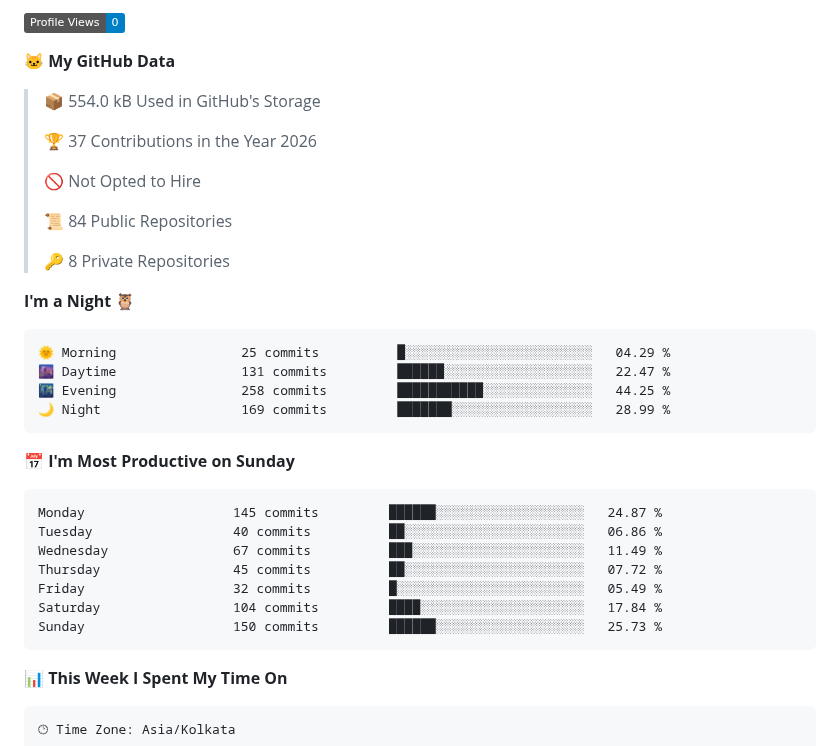
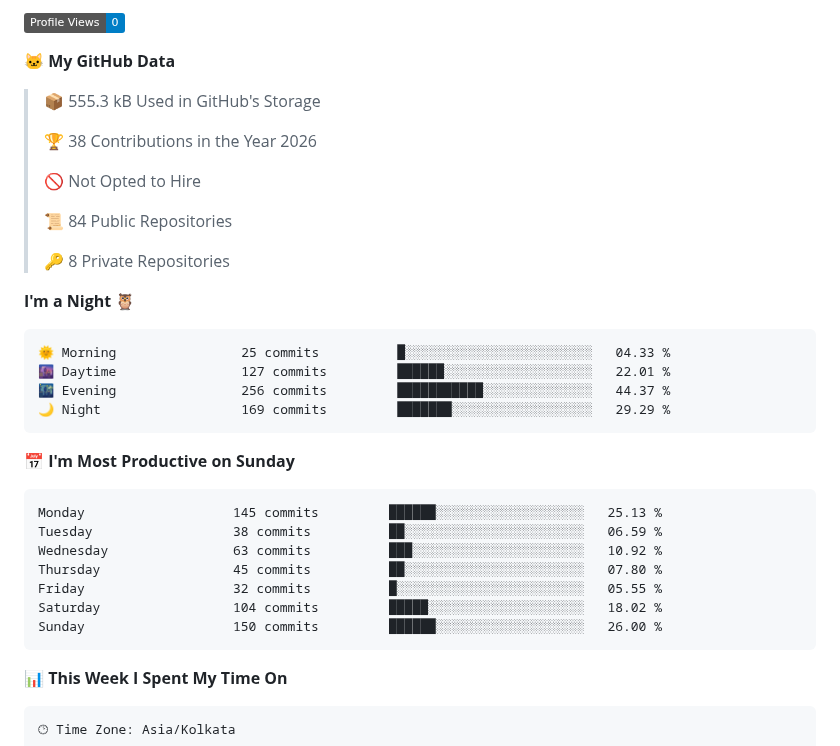
Before and after one commit to pkalyankumar1010/pkalyankumar1010, a Markdown page: README.md, the part around one of its changes. Rendered like a GitHub page; badges without logos.

Commit message:
Updated with Dev Metrics

````diff
--- a/README.md
+++ b/README.md
@@ -82,9 +82,9 @@ const Kalyan = {
 
 **🐱 My GitHub Data**
 
-> 📦 554.0 kB Used in GitHub's Storage
+> 📦 555.3 kB Used in GitHub's Storage
  >
-> 🏆 37 Contributions in the Year 2026
+> 🏆 38 Contributions in the Year 2026
  >
 > 🚫 Not Opted to Hire
  >
@@ -95,21 +95,21 @@ const Kalyan = {
 **I'm a Night 🦉**
 
 ```text
-🌞 Morning                25 commits          █░░░░░░░░░░░░░░░░░░░░░░░░   04.29 %
-🌆 Daytime                131 commits         ██████░░░░░░░░░░░░░░░░░░░   22.47 %
-🌃 Evening                258 commits         ███████████░░░░░░░░░░░░░░   44.25 %
-🌙 Night                  169 commits         ███████░░░░░░░░░░░░░░░░░░   28.99 %
+🌞 Morning                25 commits          █░░░░░░░░░░░░░░░░░░░░░░░░   04.33 %
+🌆 Daytime                127 commits         ██████░░░░░░░░░░░░░░░░░░░   22.01 %
+🌃 Evening                256 commits         ███████████░░░░░░░░░░░░░░   44.37 %
+🌙 Night                  169 commits         ███████░░░░░░░░░░░░░░░░░░   29.29 %
 ```
 📅 **I'm Most Productive on Sunday**
 
 ```text
-Monday                   145 commits         ██████░░░░░░░░░░░░░░░░░░░   24.87 %
-Tuesday                  40 commits          ██░░░░░░░░░░░░░░░░░░░░░░░   06.86 %
-Wednesday                67 commits          ███░░░░░░░░░░░░░░░░░░░░░░   11.49 %
-Thursday                 45 commits          ██░░░░░░░░░░░░░░░░░░░░░░░   07.72 %
-Friday                   32 commits          █░░░░░░░░░░░░░░░░░░░░░░░░   05.49 %
-Saturday                 104 commits         ████░░░░░░░░░░░░░░░░░░░░░   17.84 %
-Sunday                   150 commits         ██████░░░░░░░░░░░░░░░░░░░   25.73 %
+Monday                   145 commits         ██████░░░░░░░░░░░░░░░░░░░   25.13 %
+Tuesday                  38 commits          ██░░░░░░░░░░░░░░░░░░░░░░░   06.59 %
+Wednesday                63 commits          ███░░░░░░░░░░░░░░░░░░░░░░   10.92 %
+Thursday                 45 commits          ██░░░░░░░░░░░░░░░░░░░░░░░   07.80 %
+Friday                   32 commits          █░░░░░░░░░░░░░░░░░░░░░░░░   05.55 %
+Saturday                 104 commits         █████░░░░░░░░░░░░░░░░░░░░   18.02 %
+Sunday                   150 commits         ██████░░░░░░░░░░░░░░░░░░░   26.00 %
 ```
 
 
````
Also changed, not shown: other parts of README.md (+1 -1 lines), assets/bar_graph.png.
